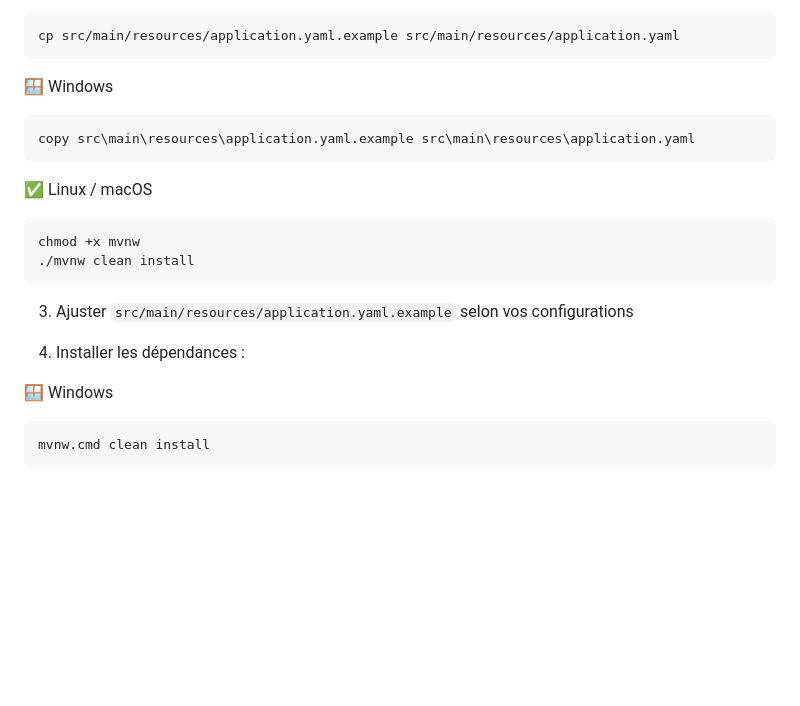
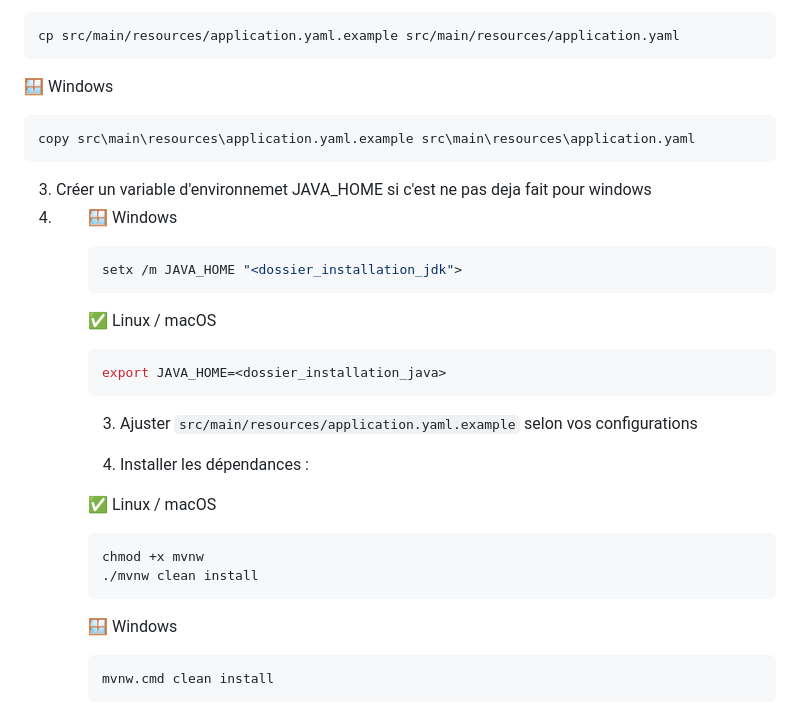
Before and after one commit to haritsimba/PooGLog, a Markdown page: README.md, the part around the change. GitHub-like rendering; blank space fills up the shorter version.

````diff
--- a/README.md
+++ b/README.md
@@ -46,15 +46,29 @@ cp src/main/resources/application.yaml.example src/main/resources/application.ya
 copy src\main\resources\application.yaml.example src\main\resources\application.yaml
 ```
 
+<ol start="3"><li>Créer un variable d'environnemet JAVA_HOME si c'est ne pas deja fait pour windows<li><ol>
+
+🪟 Windows
+
+```bash
+setx /m JAVA_HOME "<dossier_installation_jdk">
+```
+
+✅ Linux / macOS
+
+```bash
+export JAVA_HOME=<dossier_installation_java>
+```
+
+<ol start="3"><li>Ajuster <code>src/main/resources/application.yaml.example</code> selon vos configurations</li></ol>
+<ol start="4"><li>Installer les dépendances :</li></ol>
+
 ✅ Linux / macOS
 
 ```bash
 chmod +x mvnw
 ./mvnw clean install
 ```
-
-<ol start="3"><li>Ajuster <code>src/main/resources/application.yaml.example</code> selon vos configurations</li></ol>
-<ol start="4"><li>Installer les dépendances :</li></ol>
 
 🪟 Windows
 
````
